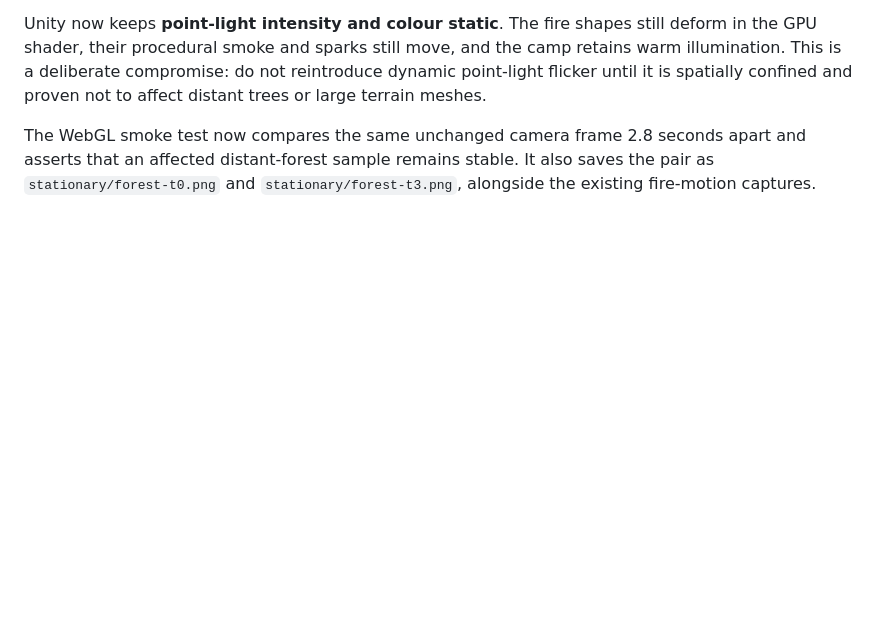
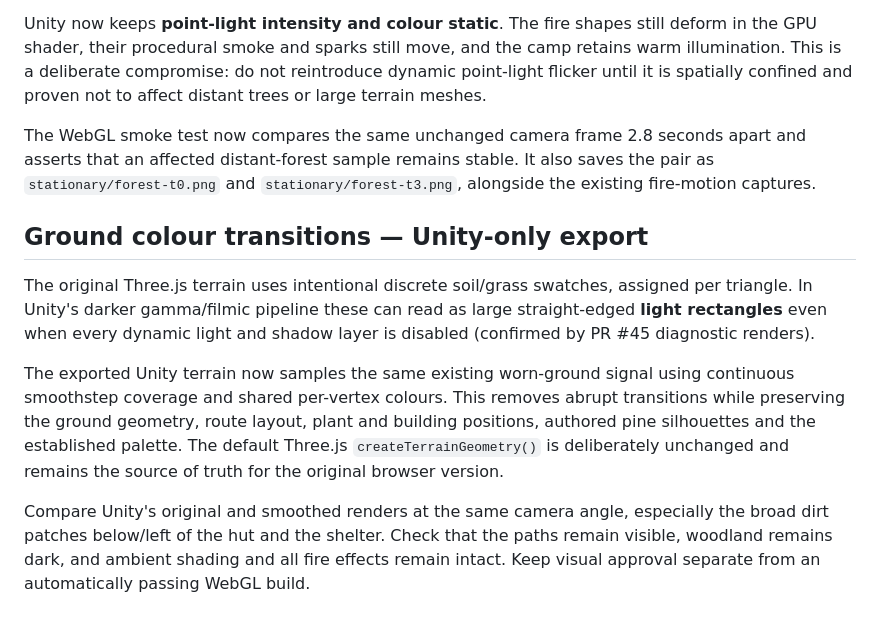
Before and after one commit to cubitouch/Orcbands, a Markdown page: unity/README.md, the part around the change. Drawn GitHub-style; blank space fills up the shorter version.

Commit message:
Smooth Unity-only worn-ground colours without changing Three.js terrain

```diff
--- a/unity/README.md
+++ b/unity/README.md
@@ -196,3 +196,24 @@ The WebGL smoke test now compares the same unchanged camera frame 2.8 seconds
 apart and asserts that an affected distant-forest sample remains stable. It
 also saves the pair as `stationary/forest-t0.png` and
 `stationary/forest-t3.png`, alongside the existing fire-motion captures.
+
+
+## Ground colour transitions — Unity-only export
+
+The original Three.js terrain uses intentional discrete soil/grass swatches,
+assigned per triangle. In Unity's darker gamma/filmic pipeline these can read
+as large straight-edged **light rectangles** even when every dynamic light and
+shadow layer is disabled (confirmed by PR #45 diagnostic renders).
+
+The exported Unity terrain now samples the same existing worn-ground signal
+using continuous smoothstep coverage and shared per-vertex colours. This
+removes abrupt transitions while preserving the ground geometry, route layout,
+plant and building positions, authored pine silhouettes and the established
+palette. The default Three.js `createTerrainGeometry()` is deliberately
+unchanged and remains the source of truth for the original browser version.
+
+Compare Unity's original and smoothed renders at the same camera angle,
+especially the broad dirt patches below/left of the hut and the shelter.
+Check that the paths remain visible, woodland remains dark, and ambient
+shading and all fire effects remain intact. Keep visual approval separate
+from an automatically passing WebGL build.
```
